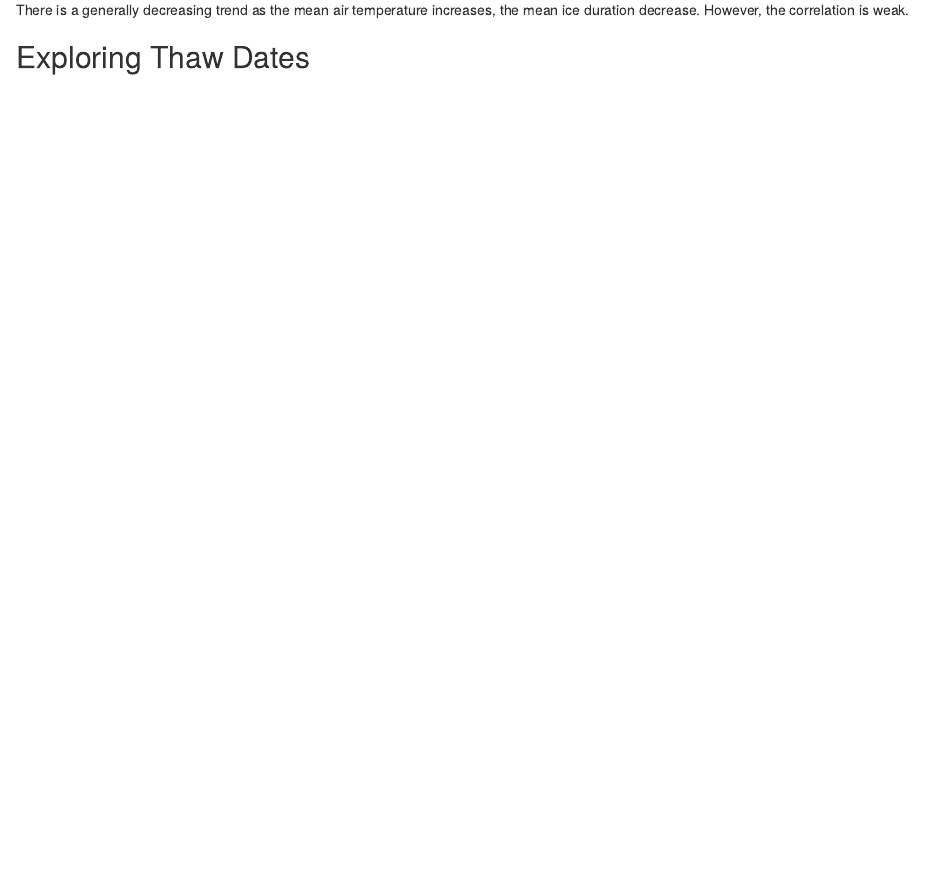
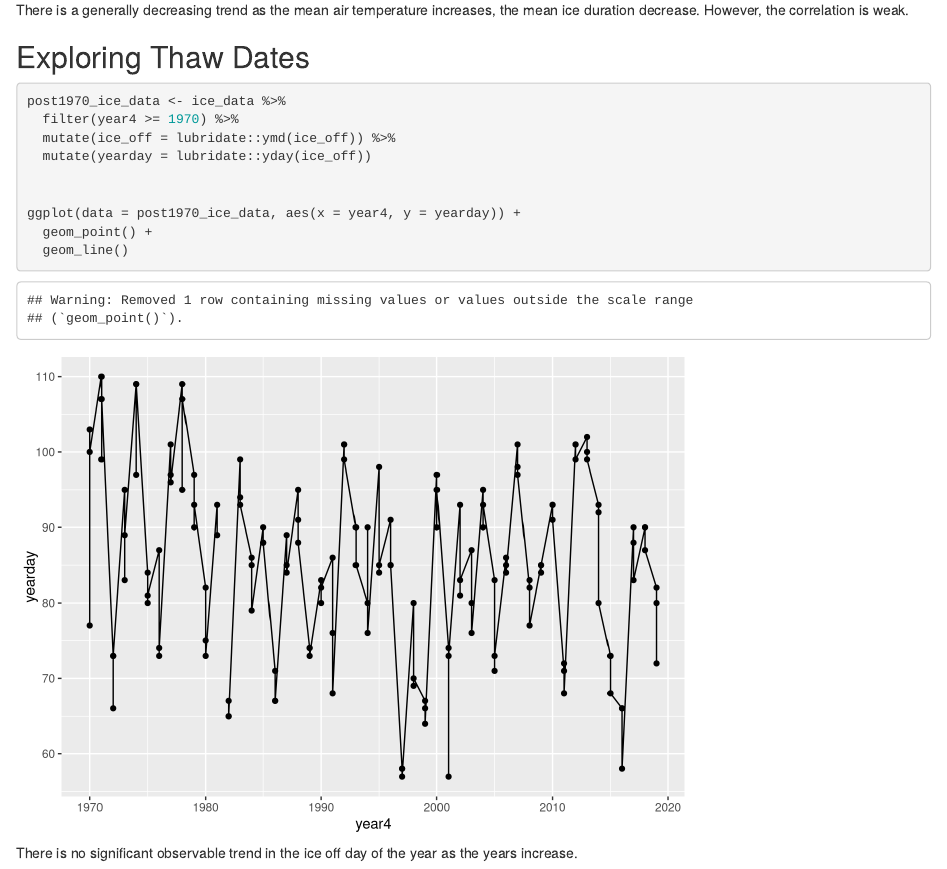
Before and after one commit to desik23/eds221-day10-activities, an R Markdown document (day10_activities.Rmd): the page in a window 1100 px wide, from 4020 px down. Rendered offline with R 4.5, knitr and Pandoc, with nearby package versions; code that draws random numbers runs with fixed seeds of ours.

Commit message:
additional viz

````diff
--- a/day10_activities.Rmd
+++ b/day10_activities.Rmd
@@ -92,4 +92,16 @@ There is a generally decreasing trend as the mean air temperature increases, the
 
 ```{r}
 
+post1970_ice_data <- ice_data %>%
+  filter(year4 >= 1970) %>%
+  mutate(ice_off = lubridate::ymd(ice_off)) %>%
+  mutate(yearday = lubridate::yday(ice_off))
+
+
+ggplot(data = post1970_ice_data, aes(x = year4, y = yearday)) +
+  geom_point() +
+  geom_line()
+
 ```
+
+There is no significant observable trend in the ice off day of the year as the years increase.
````
